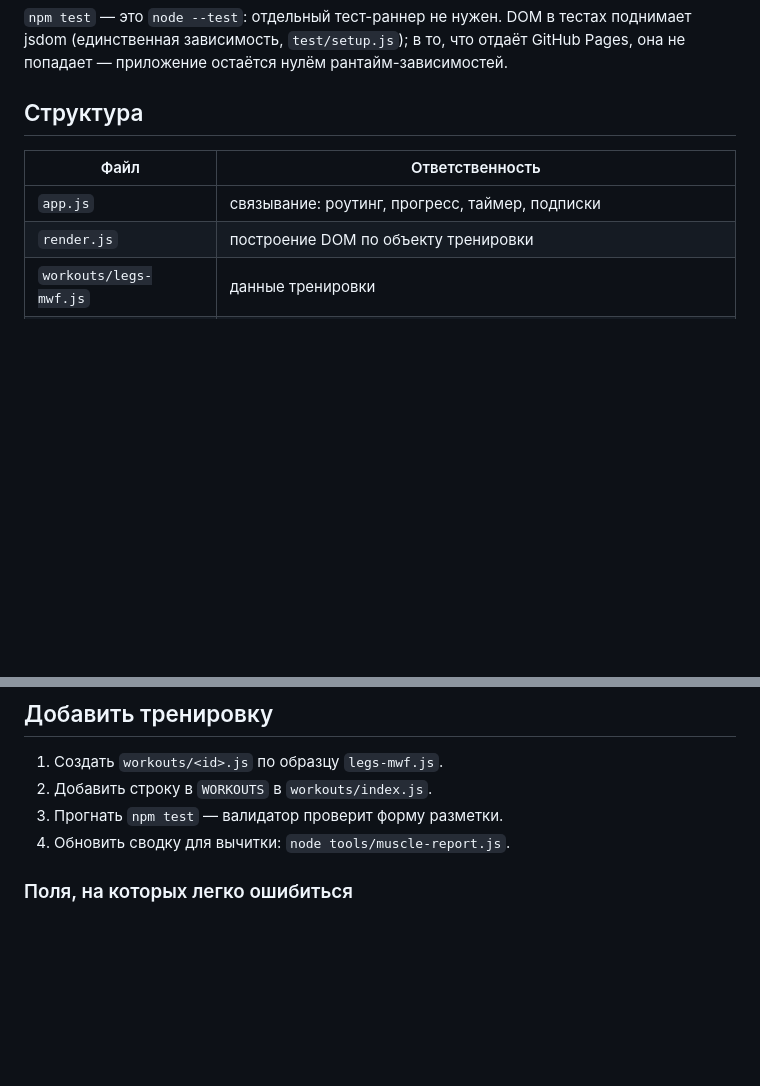
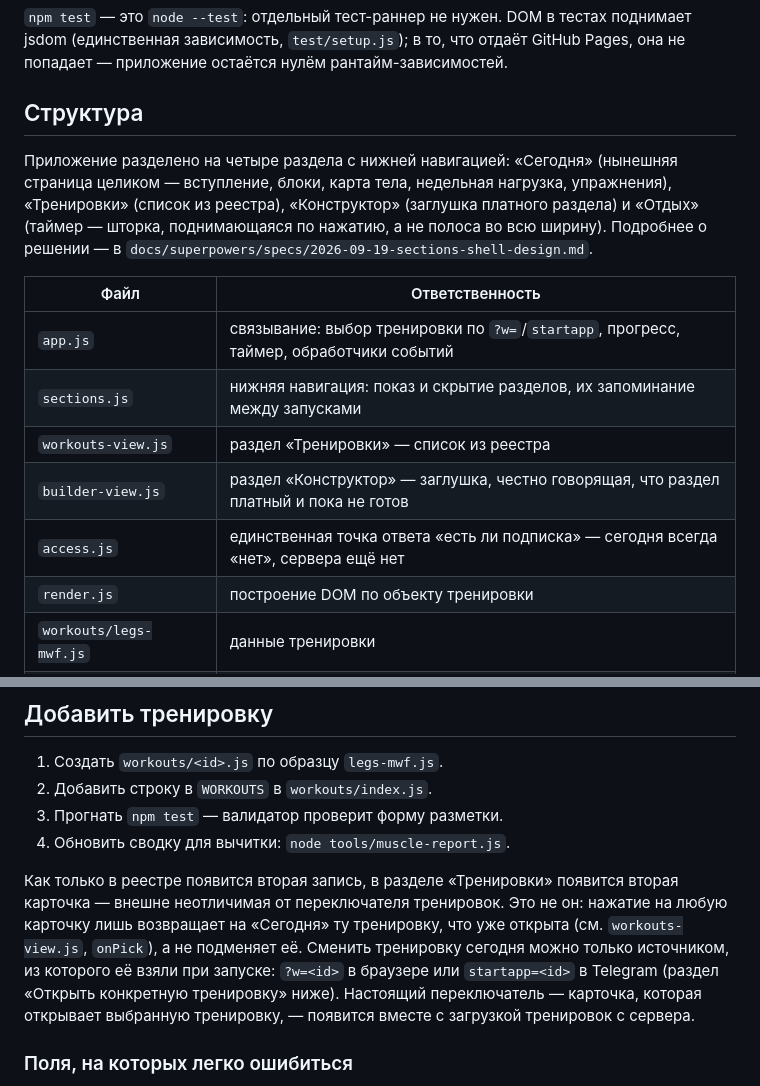
Before and after one commit to frtsh-oy/fitness, a Markdown page: README.md, 2 parts joined by grey strips. GitHub-like rendering; blank space fills up the shorter version.

Commit message:
Документы: разделы в README, честность про переключение тренировок, число в спеке
- README «Структура»: добавлены sections.js, workouts-view.js, builder-view.js,
  access.js; строка про app.js больше не приписывает ему роутинг разделов и
  не путает «подписки на события» с платной подпиской. Добавлен абзац про
  разделение приложения на четыре раздела с нижней навигацией.
- README «Добавить тренировку»: явно сказано, что вторая запись в реестре
  не даёт переключатель тренировок — карточка в «Тренировках» лишь
  возвращает на «Сегодня» ту же тренировку, смена — только через ?w=/startapp.
- Спека 2026-09-19-sections-shell-design.md: «48 пикселей» → «47» (56px
  навигации + 1px границы = 57, 104−57=47); код не менялся, это была ошибка
  в тексте спеки.

Co-Authored-By: Claude Sonnet 5 <noreply@anthropic.com>

```diff
--- a/README.md
+++ b/README.md
@@ -41,9 +41,20 @@ GitHub Pages, она не попадает — приложение остаёт
 
 ## Структура
 
+Приложение разделено на четыре раздела с нижней навигацией: «Сегодня»
+(нынешняя страница целиком — вступление, блоки, карта тела, недельная
+нагрузка, упражнения), «Тренировки» (список из реестра), «Конструктор»
+(заглушка платного раздела) и «Отдых» (таймер — шторка, поднимающаяся по
+нажатию, а не полоса во всю ширину). Подробнее о решении — в
+`docs/superpowers/specs/2026-09-19-sections-shell-design.md`.
+
 | Файл | Ответственность |
 |---|---|
-| `app.js` | связывание: роутинг, прогресс, таймер, подписки |
+| `app.js` | связывание: выбор тренировки по `?w=`/`startapp`, прогресс, таймер, обработчики событий |
+| `sections.js` | нижняя навигация: показ и скрытие разделов, их запоминание между запусками |
+| `workouts-view.js` | раздел «Тренировки» — список из реестра |
+| `builder-view.js` | раздел «Конструктор» — заглушка, честно говорящая, что раздел платный и пока не готов |
+| `access.js` | единственная точка ответа «есть ли подписка» — сегодня всегда «нет», сервера ещё нет |
 | `render.js` | построение DOM по объекту тренировки |
 | `workouts/legs-mwf.js` | данные тренировки |
 | `workouts/schema.js` | валидатор схемы и подсчёт отметок |
@@ -291,6 +302,15 @@ localStorage при этом работает как сквозной кэш: з
 3. Прогнать `npm test` — валидатор проверит форму разметки.
 4. Обновить сводку для вычитки: `node tools/muscle-report.js`.
 
+Как только в реестре появится вторая запись, в разделе «Тренировки» появится
+вторая карточка — внешне неотличимая от переключателя тренировок. Это не он:
+нажатие на любую карточку лишь возвращает на «Сегодня» ту тренировку, что уже
+открыта (см. `workouts-view.js`, `onPick`), а не подменяет её. Сменить
+тренировку сегодня можно только источником, из которого её взяли при запуске:
+`?w=<id>` в браузере или `startapp=<id>` в Telegram (раздел «Открыть конкретную
+тренировку» ниже). Настоящий переключатель — карточка, которая открывает
+выбранную тренировку, — появится вместе с загрузкой тренировок с сервера.
+
 ### Поля, на которых легко ошибиться
 
 Источник истины по форме — `workouts/schema.js`; `npm test` прогоняет его по
```
Also changed, not shown: 1 other file.
